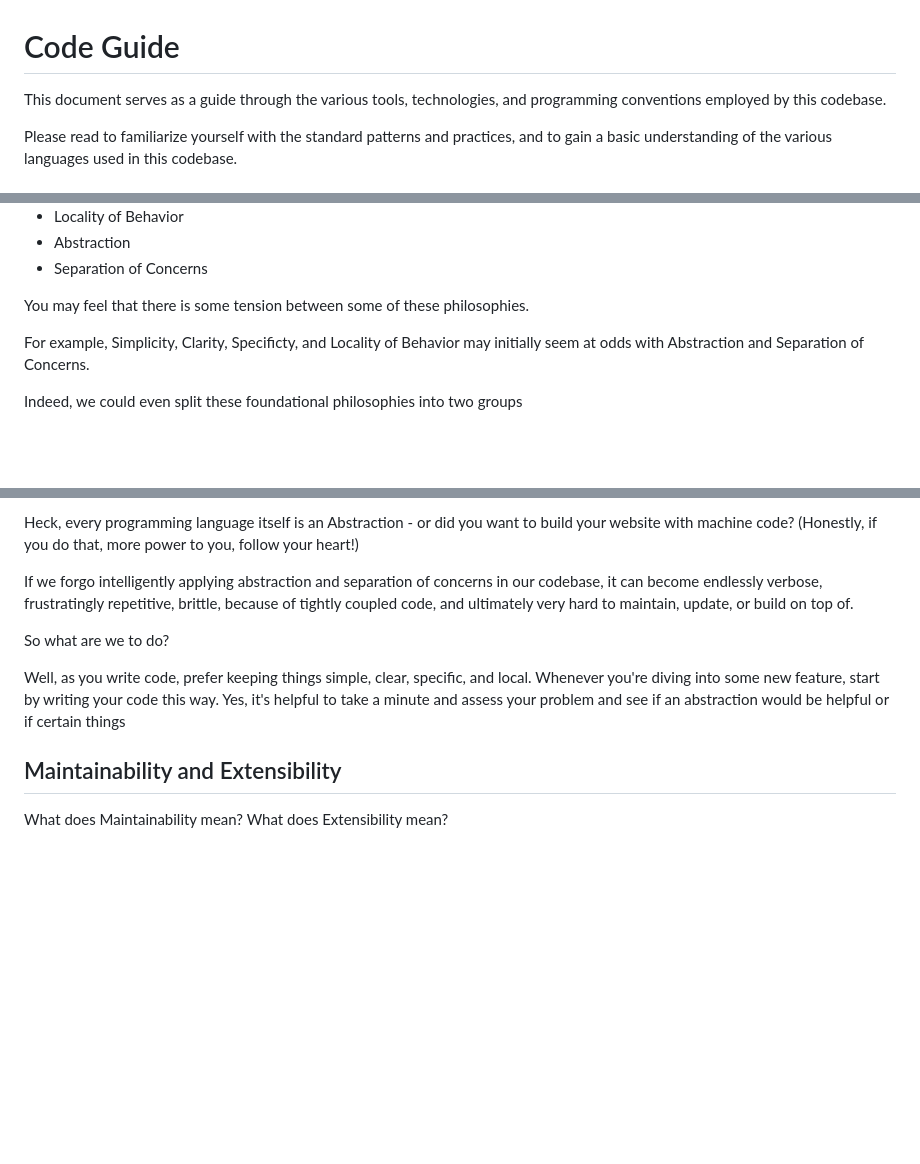
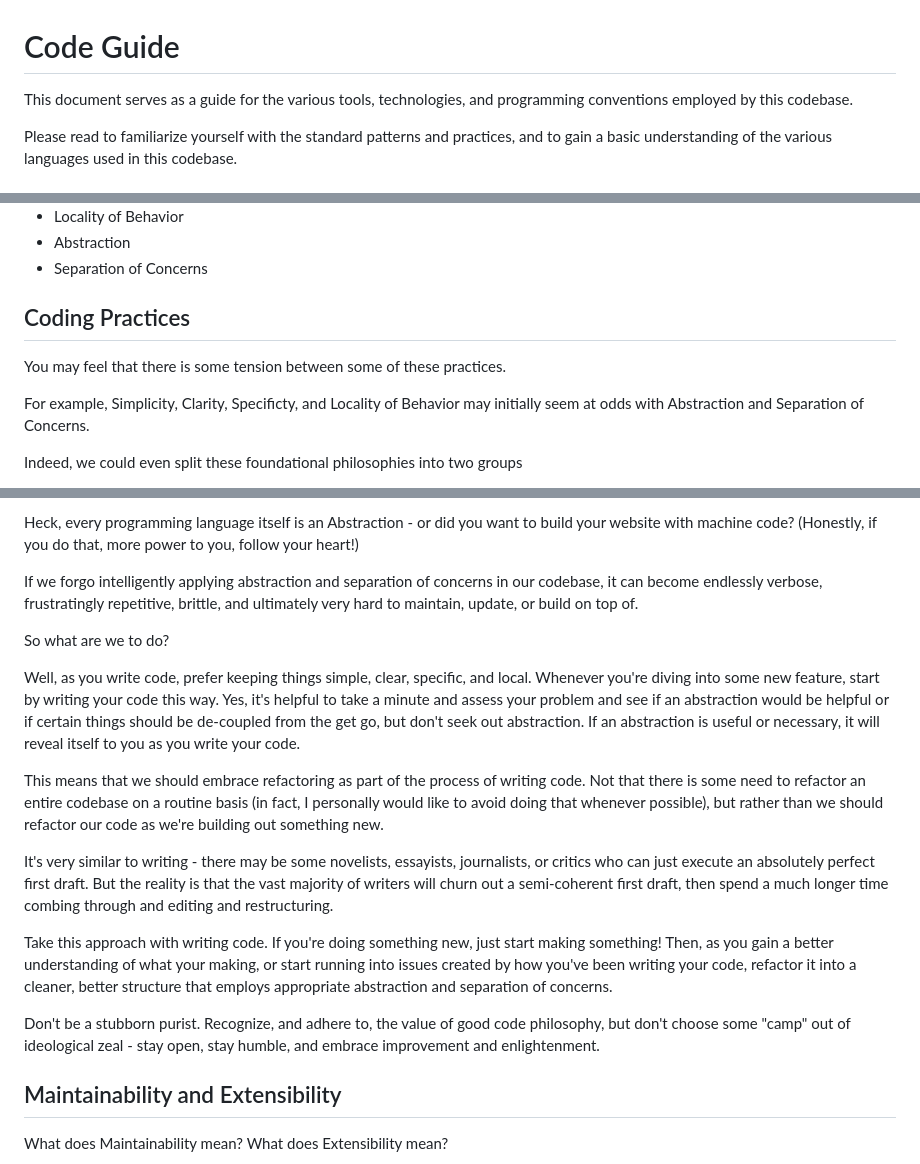
Before and after one commit to Matt-Eva/freecreate-go-server, a Markdown page: code-guide.md, 3 parts joined by grey strips. Rendered like a GitHub page; blank space fills up the shorter version.

Commit message:
updating code guide

```diff
--- a/code-guide.md
+++ b/code-guide.md
@@ -1,6 +1,6 @@
 # Code Guide
 
-This document serves as a guide through the various tools, technologies, and programming conventions employed by this codebase.
+This document serves as a guide for the various tools, technologies, and programming conventions employed by this codebase.
 
 Please read to familiarize yourself with the standard patterns and practices, and to gain a basic understanding of the various languages used in this codebase.
 
@@ -28,7 +28,9 @@ In accordance with these goals, there are also a few fundamental coding practice
 - Abstraction
 - Separation of Concerns
 
-You may feel that there is some tension between some of these philosophies.
+## Coding Practices
+
+You may feel that there is some tension between some of these practices.
 
 For example, Simplicity, Clarity, Specificty, and Locality of Behavior may initially seem at odds with Abstraction and Separation of Concerns.
 
@@ -56,11 +58,19 @@ Abstraction and Separation of Concerns are two ESSENTIAL components of writing g
 
 Heck, every programming language itself is an Abstraction - or did you want to build your website with machine code? (Honestly, if you do that, more power to you, follow your heart!)
 
-If we forgo intelligently applying abstraction and separation of concerns in our codebase, it can become endlessly verbose, frustratingly repetitive, brittle, because of tightly coupled code, and ultimately very hard to maintain, update, or build on top of.
+If we forgo intelligently applying abstraction and separation of concerns in our codebase, it can become endlessly verbose, frustratingly repetitive, brittle, and ultimately very hard to maintain, update, or build on top of.
 
 So what are we to do?
 
-Well, as you write code, prefer keeping things simple, clear, specific, and local. Whenever you're diving into some new feature, start by writing your code this way. Yes, it's helpful to take a minute and assess your problem and see if an abstraction would be helpful or if certain things
+Well, as you write code, prefer keeping things simple, clear, specific, and local. Whenever you're diving into some new feature, start by writing your code this way. Yes, it's helpful to take a minute and assess your problem and see if an abstraction would be helpful or if certain things should be de-coupled from the get go, but don't seek out abstraction. If an abstraction is useful or necessary, it will reveal itself to you as you write your code.
+
+This means that we should embrace refactoring as part of the process of writing code. Not that there is some need to refactor an entire codebase on a routine basis (in fact, I personally would like to avoid doing that whenever possible), but rather than we should refactor our code as we're building out something new.
+
+It's very similar to writing - there may be some novelists, essayists, journalists, or critics who can just execute an absolutely perfect first draft. But the reality is that the vast majority of writers will churn out a semi-coherent first draft, then spend a much longer time combing through and editing and restructuring.
+
+Take this approach with writing code. If you're doing something new, just start making something! Then, as you gain a better understanding of what your making, or start running into issues created by how you've been writing your code, refactor it into a cleaner, better structure that employs appropriate abstraction and separation of concerns.
+
+Don't be a stubborn purist. Recognize, and adhere to, the value of good code philosophy, but don't choose some "camp" out of ideological zeal - stay open, stay humble, and embrace improvement and enlightenment.
 
 ## Maintainability and Extensibility
 
```
